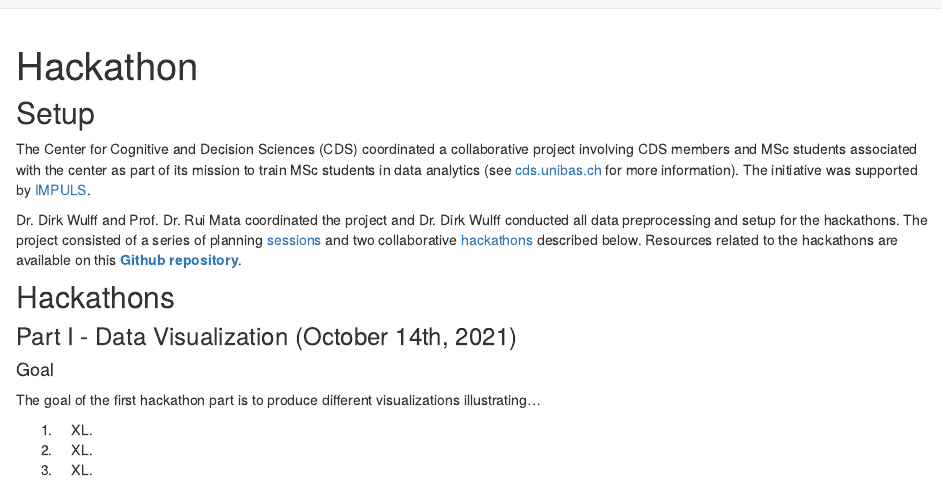
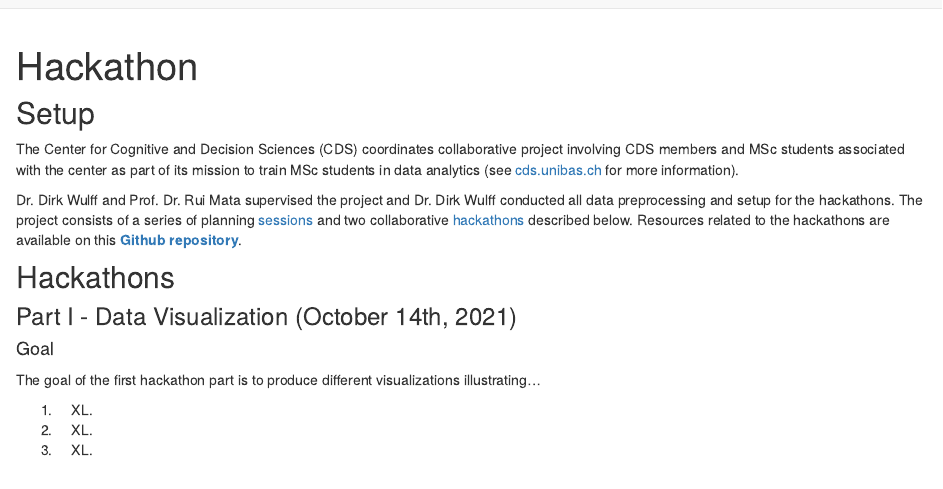
Before and after one commit to cdsbasel/Diversity_hackathon, an R Markdown document (hackathon.Rmd): the page in a window 1100 px wide, from its top. Rendered offline with R 4.5, knitr and Pandoc, with nearby package versions; drawn as R Markdown's standard HTML page in place of the format the file asks for.

Commit message:
update hackathon

```diff
--- a/hackathon.Rmd
+++ b/hackathon.Rmd
@@ -9,9 +9,9 @@ knitr::opts_chunk$set(echo = FALSE)
 
 ## Setup
 
-The Center for Cognitive and Decision Sciences (CDS) coordinated a collaborative project involving CDS members and MSc students associated with the center as part of its mission to train MSc students in data analytics (see [cds.unibas.ch](https://psychologie.unibas.ch/de/fakultaet/abteilungen/cognitive-and-decision-sciences-305/msc-project/) for more information). The initiative was supported by [IMPULS](https://vorlesungsverzeichnis.unibas.ch/de/home?id=255075).
+The Center for Cognitive and Decision Sciences (CDS) coordinates collaborative project involving CDS members and MSc students associated with the center as part of its mission to train MSc students in data analytics (see [cds.unibas.ch](https://psychologie.unibas.ch/de/fakultaet/abteilungen/cognitive-and-decision-sciences-305/msc-project/) for more information).
 
-Dr. Dirk Wulff and Prof. Dr. Rui Mata coordinated the project and Dr. Dirk Wulff conducted all data preprocessing and setup for the hackathons. The project consisted of a series of planning [sessions](https://psychologie.unibas.ch/de/fakultaet/abteilungen/cognitive-and-decision-sciences-305/events/) and two collaborative [hackathons](hackathon.html) described below. Resources related to the hackathons are available on this <a href="https://github.com/cdsbasel/Diversity_hackathon"><b>Github repository</b></a>.
+Dr. Dirk Wulff and Prof. Dr. Rui Mata supervised the project and Dr. Dirk Wulff conducted all data preprocessing and setup for the hackathons. The project consists of a series of planning [sessions](https://psychologie.unibas.ch/de/fakultaet/abteilungen/cognitive-and-decision-sciences-305/events/) and two collaborative [hackathons](hackathon.html) described below. Resources related to the hackathons are available on this <a href="https://github.com/cdsbasel/Diversity_hackathon"><b>Github repository</b></a>.
 
 ## Hackathons
 
```
Also changed, not shown: hackathon.html, search.json.
